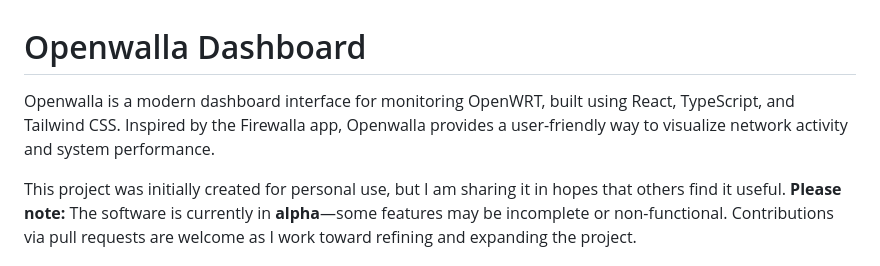
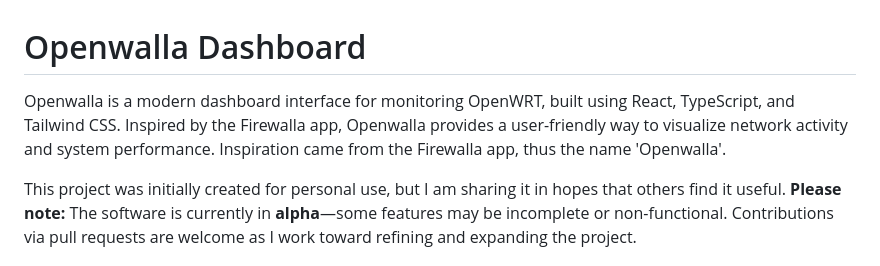
Before and after one commit to benisai/Openwalla, a Markdown page: README.md, the part around the change. Drawn GitHub-style.

```diff
--- a/README.md
+++ b/README.md
@@ -1,6 +1,6 @@
 # Openwalla Dashboard
 
-Openwalla is a modern dashboard interface for monitoring OpenWRT, built using React, TypeScript, and Tailwind CSS. Inspired by the Firewalla app, Openwalla provides a user-friendly way to visualize network activity and system performance.
+Openwalla is a modern dashboard interface for monitoring OpenWRT, built using React, TypeScript, and Tailwind CSS. Inspired by the Firewalla app, Openwalla provides a user-friendly way to visualize network activity and system performance. Inspiration came from the Firewalla app, thus the name 'Openwalla'.
 
 This project was initially created for personal use, but I am sharing it in hopes that others find it useful. **Please note:** The software is currently in **alpha**—some features may be incomplete or non-functional. Contributions via pull requests are welcome as I work toward refining and expanding the project.
 
```
